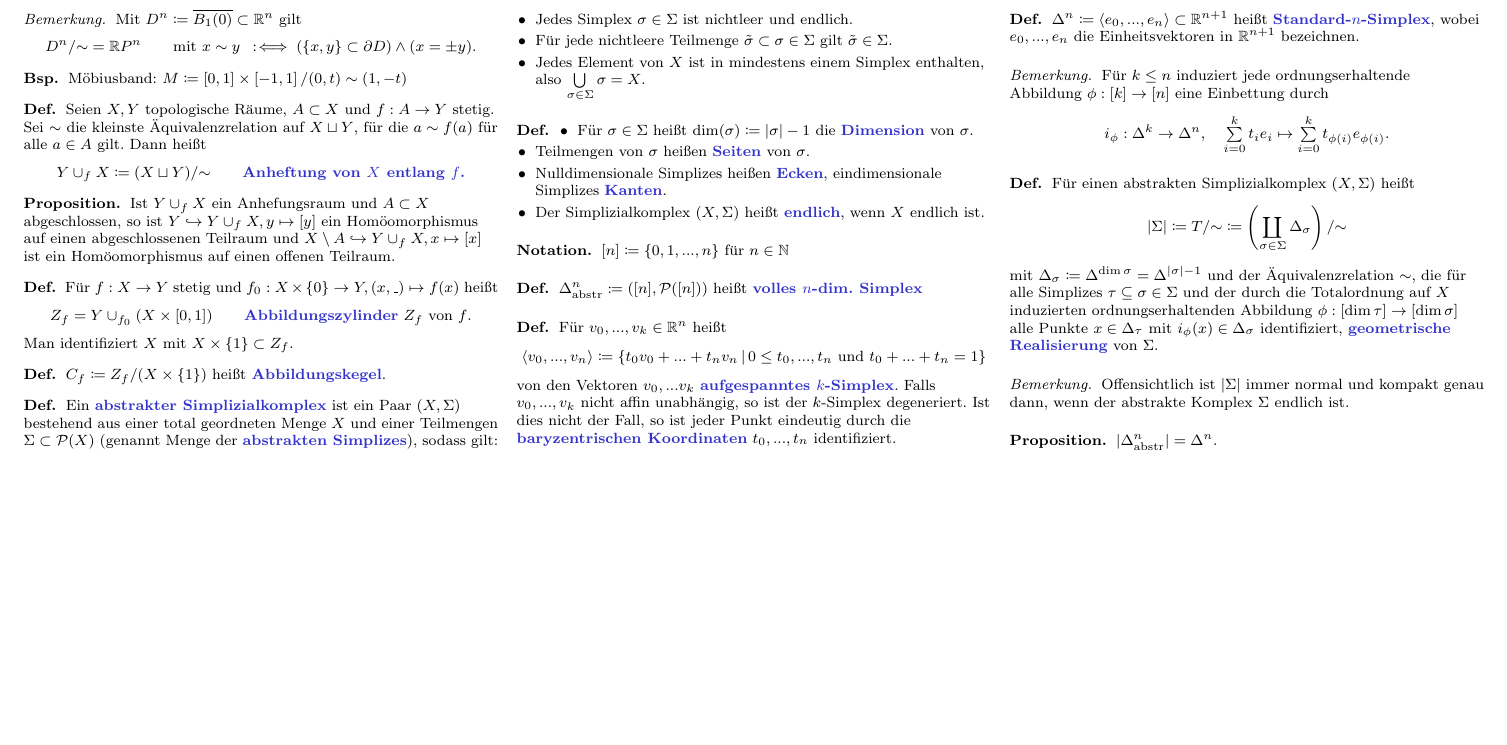
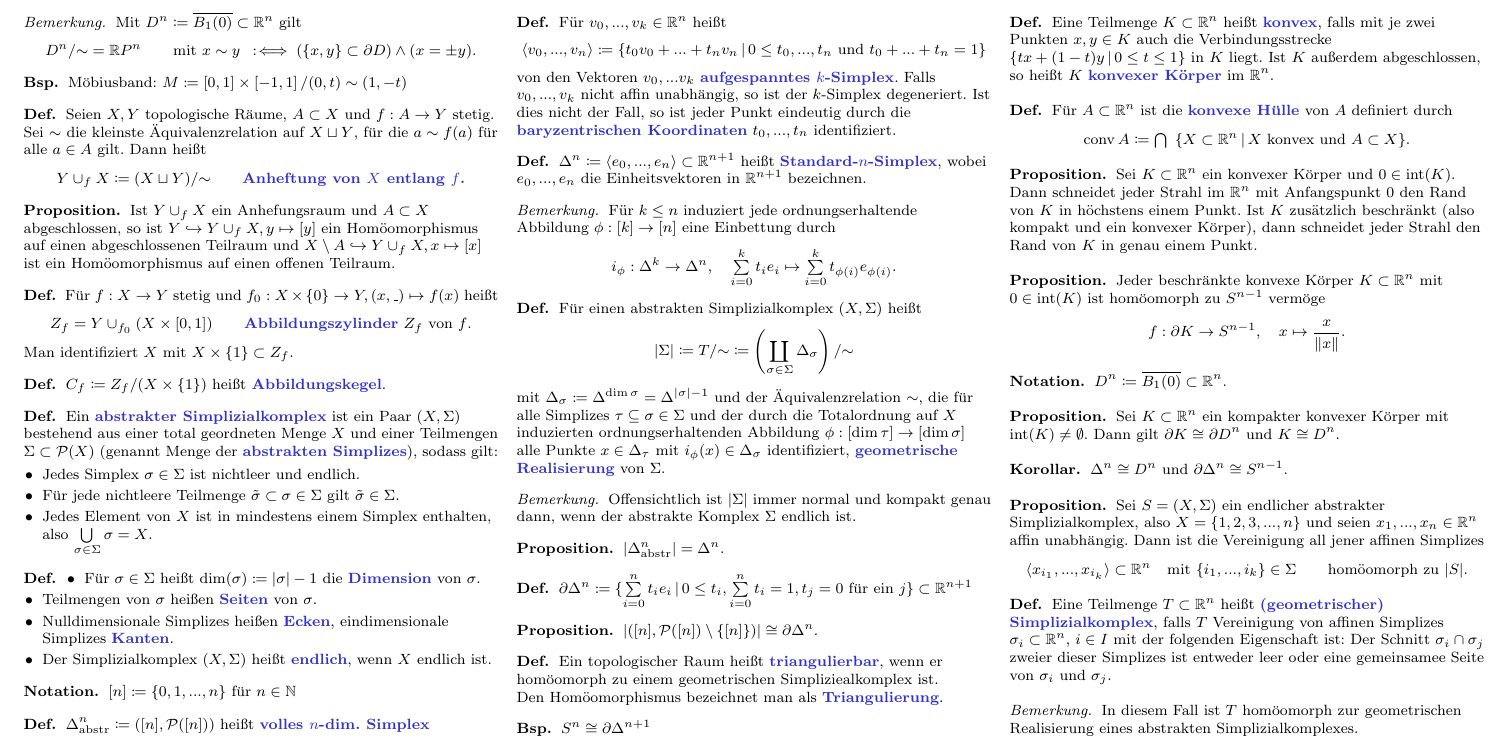
Before and after one commit to timjb/uni-spicker, a LaTeX document (topo.tex): part of page 4 of 4, cut so that both start at the same text, the shorter picture padded with empty space. The pictures show the PDF file topo.pdf that the author committed with the source.

Commit message:
Topo-Vorlesung vom 26.5.2014

```diff
--- a/topo.tex
+++ b/topo.tex
@@ -851 +859,60 @@
+  $\abs{([n], \mathcal{P}([n]) \setminus \{ [n] \})} \cong \partial \Delta^n$.
+\end{prop}
+
+\begin{defn}
+  Ein topologischer Raum heißt \emph{triangulierbar}, wenn er homöomorph zu einem geometrischen Simpliziealkomplex ist.\\
+  Den Homöomorphismus bezeichnet man als \emph{Triangulierung}.
+\end{defn}
+
+\begin{bsp}
+  $S^n \cong \partial \Delta^{n+1}$
+\end{bsp}
+
+\begin{defn}
+  Eine Teilmenge $K \subset \R^n$ heißt \emph{konvex}, falls mit je zwei Punkten $x, y \in K$ auch die Verbindungsstrecke $\Set{tx + (1-t)y}{ 0 \leq t \leq 1 }$ in $K$ liegt. Ist $K$ außerdem abgeschlossen, so heißt $K$ \emph{konvexer Körper} im $\R^n$.
+\end{defn}
+
+\begin{defn}
+  Für $A \subset \R^n$ ist die \emph{konvexe Hülle} von $A$ definiert durch
+  \[ \conv A \coloneqq \bigcap \enspace \Set{X \subset \R^n}{X \text{ konvex und } A \subset X}. \]
+\end{defn}
+
+\begin{prop}
+  Sei $K \subset \R^n$ ein konvexer Körper und $0 \in \inte(K)$. Dann schneidet jeder Strahl im $\R^n$ mit Anfangspunkt $0$ den Rand von $K$ in höchstens einem Punkt. Ist $K$ zusätzlich beschränkt (also kompakt und ein konvexer Körper), dann schneidet jeder Strahl den Rand von $K$ in genau einem Punkt.
+\end{prop}
+
+\begin{prop}
+  Jeder beschränkte konvexe Körper $K \subset \R^n$ mit $0 \in \inte(K)$ ist homöomorph zu $S^{n-1}$ vermöge
+  \[ f : \partial K \to S^{n-1}, \quad x \mapsto \frac{x}{\norm{x}}. \]
+\end{prop}
+
+\begin{nota}
+  $D^n \coloneqq \overline{B_1(0)} \subset \R^n$.
+\end{nota}
+
+\begin{prop}
+  Sei $K \subset \R^n$ ein kompakter konvexer Körper mit $\inte(K) \not= \emptyset$. Dann gilt $\partial K \cong \partial D^n$ und $K \cong D^n$.
+\end{prop}
+
+\begin{kor}
+  $\Delta^n \cong D^n$ und $\partial \Delta^n \cong S^{n-1}$.
+\end{kor}
+
+\begin{prop}
+  Sei $S = (X, \Sigma)$ ein endlicher abstrakter Simplizialkomplex, also $X = \{ 1, 2, 3, ..., n \}$ und seien $x_1, ..., x_n \in \R^n$ affin unabhängig. Dann ist die Vereinigung all jener affinen Simplizes
+  \[
+    \langle x_{i_1}, ..., x_{i_k} \rangle \subset \R^n \quad
+    \text{mit $\{ i_1, ..., i_k \} \in \Sigma$} \qquad
+    \text{homöomorph zu $\abs{S}$.}
+  \]
+\end{prop}
+
+\begin{defn}
+  Eine Teilmenge $T \subset \R^n$ heißt \emph{(geometrischer) Simplizialkomplex}, falls $T$ Vereinigung von affinen Simplizes $\sigma_i \subset \R^n$, $i \in I$ mit der folgenden Eigenschaft ist: Der Schnitt $\sigma_i \cap \sigma_j$ zweier dieser Simplizes ist entweder leer oder eine gemeinsame Seite von $\sigma_i$ und $\sigma_j$.
+\end{defn}
+
+\begin{bem}
+  In diesem Fall ist $T$ homöomorph zur geometrischen Realisierung eines abstrakten Simplizialkomplexes.
+\end{bem}
+
 \end{document}
```
Also changed, not shown: topo.pdf, topo.tex (8 more changed lines).
